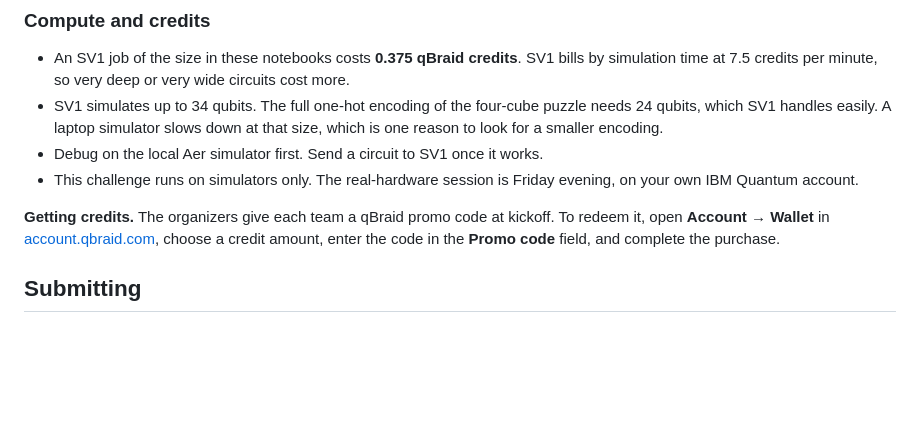
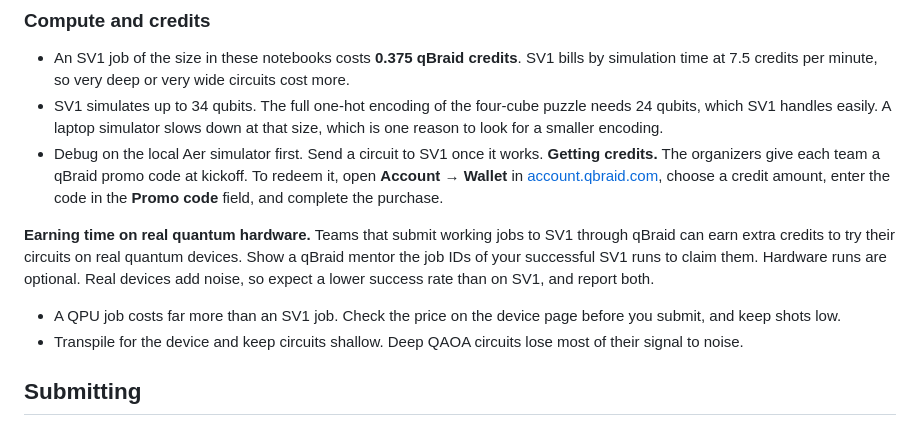
Before and after one commit to hoanganh-2704/CEadify_QAOA, a Markdown page: README.md, the part around the change. Drawn GitHub-style; blank space fills up the shorter version.

```diff
--- a/README.md
+++ b/README.md
@@ -99,9 +99,12 @@ To submit to SV1 from your own machine, create an API key in your qBraid account
 - An SV1 job of the size in these notebooks costs **0.375 qBraid credits**. SV1 bills by simulation time at 7.5 credits per minute, so very deep or very wide circuits cost more.
 - SV1 simulates up to 34 qubits. The full one-hot encoding of the four-cube puzzle needs 24 qubits, which SV1 handles easily. A laptop simulator slows down at that size, which is one reason to look for a smaller encoding.
 - Debug on the local Aer simulator first. Send a circuit to SV1 once it works.
-- This challenge runs on simulators only. The real-hardware session is Friday evening, on your own IBM Quantum account.
+**Getting credits.** The organizers give each team a qBraid promo code at kickoff. To redeem it, open **Account → Wallet** in [account.qbraid.com](https://account.qbraid.com/account/wallet), choose a credit amount, enter the code in the **Promo code** field, and complete the purchase.
 
-**Getting credits.** The organizers give each team a qBraid promo code at kickoff. To redeem it, open **Account → Wallet** in [account.qbraid.com](https://account.qbraid.com/account/wallet), choose a credit amount, enter the code in the **Promo code** field, and complete the purchase.
+**Earning time on real quantum hardware.** Teams that submit working jobs to SV1 through qBraid can earn extra credits to try their circuits on real quantum devices. Show a qBraid mentor the job IDs of your successful SV1 runs to claim them. Hardware runs are optional. Real devices add noise, so expect a lower success rate than on SV1, and report both.
+
+- A QPU job costs far more than an SV1 job. Check the price on the device page before you submit, and keep shots low.
+- Transpile for the device and keep circuits shallow. Deep QAOA circuits lose most of their signal to noise.
 
 ## Submitting
 
```
Also changed, not shown: AGENTS.md (+2 -2 lines), GRADING.md (+15 -16 lines).
